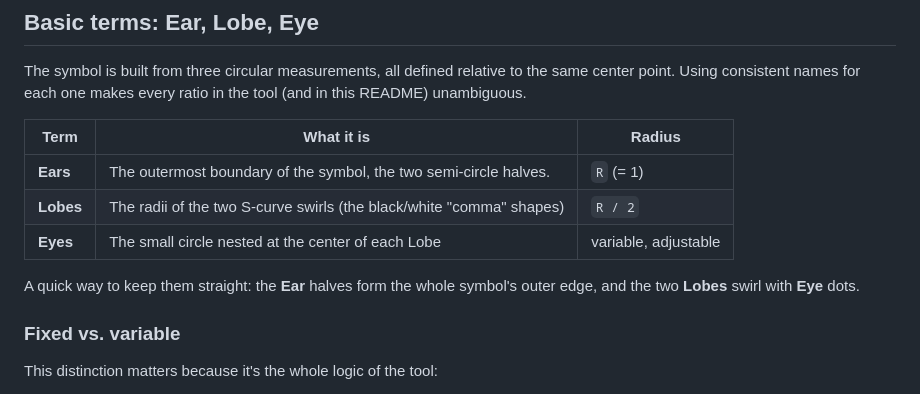
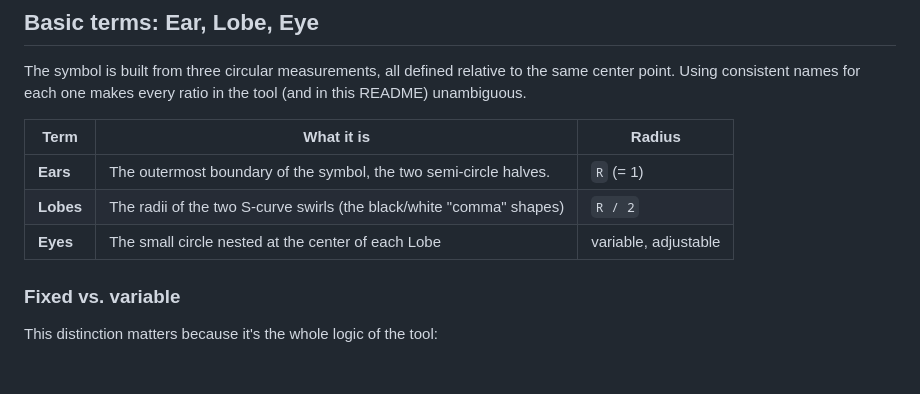
Before and after one commit to Sacred-Geometry/YinYangGenerator, a Markdown page: README.md, the part around the change. Rendered like a GitHub page; blank space fills up the shorter version.

```diff
--- a/README.md
+++ b/README.md
@@ -21,9 +21,6 @@ makes every ratio in the tool (and in this README) unambiguous.
 | **Ears** | The outermost boundary of the symbol, the two semi-circle halves. | `R` (= 1) |
 | **Lobes** | The radii of the two S-curve swirls (the black/white "comma" shapes) | `R / 2` |
 | **Eyes** | The small circle nested at the center of each Lobe | variable, adjustable |
-
-A quick way to keep them straight: the **Ear** halves form the whole symbol's
-outer edge, and the two **Lobes** swirl with **Eye** dots.
 
 ### Fixed vs. variable
 
```
